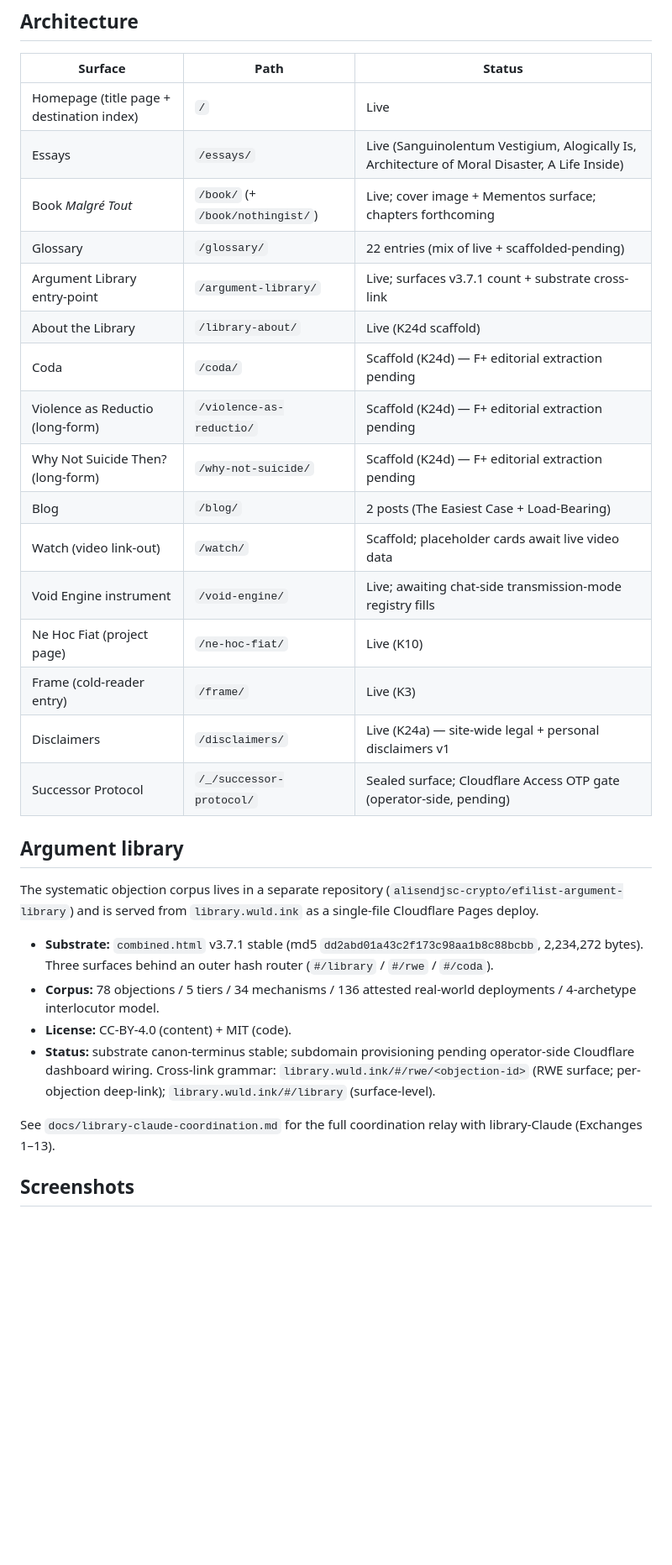
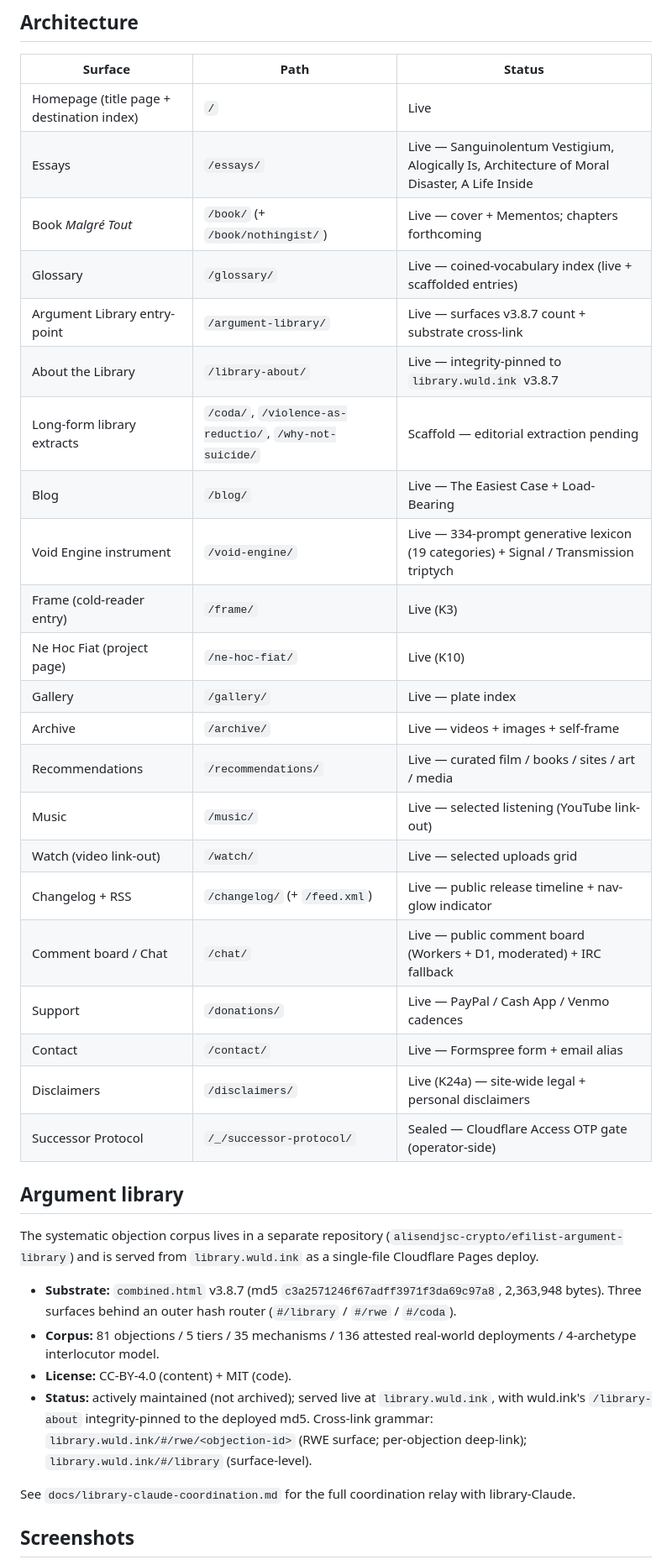
Before and after one commit to alisendjsc-crypto/wuld-ink, a Markdown page: README.md, the part around one of its changes. Shown at 84% size. GitHub-like rendering; blank space fills up the shorter version.

Commit message:
K51: README refresh to current surface set + hero image

```diff
--- a/README.md
+++ b/README.md
@@ -11,32 +13,38 @@ Live at [`wuld.ink`](https://wuld.ink) — single auto-deployed Cloudflare Pages
 | Surface | Path | Status |
 |---|---|---|
 | Homepage (title page + destination index) | `/` | Live |
-| Essays | `/essays/` | Live (Sanguinolentum Vestigium, Alogically Is, Architecture of Moral Disaster, A Life Inside) |
-| Book *Malgré Tout* | `/book/` (+ `/book/nothingist/`) | Live; cover image + Mementos surface; chapters forthcoming |
-| Glossary | `/glossary/` | 22 entries (mix of live + scaffolded-pending) |
-| Argument Library entry-point | `/argument-library/` | Live; surfaces v3.7.1 count + substrate cross-link |
-| About the Library | `/library-about/` | Live (K24d scaffold) |
-| Coda | `/coda/` | Scaffold (K24d) — F+ editorial extraction pending |
-| Violence as Reductio (long-form) | `/violence-as-reductio/` | Scaffold (K24d) — F+ editorial extraction pending |
-| Why Not Suicide Then? (long-form) | `/why-not-suicide/` | Scaffold (K24d) — F+ editorial extraction pending |
-| Blog | `/blog/` | 2 posts (The Easiest Case + Load-Bearing) |
-| Watch (video link-out) | `/watch/` | Scaffold; placeholder cards await live video data |
-| Void Engine instrument | `/void-engine/` | Live; awaiting chat-side transmission-mode registry fills |
+| Essays | `/essays/` | Live — Sanguinolentum Vestigium, Alogically Is, Architecture of Moral Disaster, A Life Inside |
+| Book *Malgré Tout* | `/book/` (+ `/book/nothingist/`) | Live — cover + Mementos; chapters forthcoming |
+| Glossary | `/glossary/` | Live — coined-vocabulary index (live + scaffolded entries) |
+| Argument Library entry-point | `/argument-library/` | Live — surfaces v3.8.7 count + substrate cross-link |
+| About the Library | `/library-about/` | Live — integrity-pinned to `library.wuld.ink` v3.8.7 |
+| Long-form library extracts | `/coda/`, `/violence-as-reductio/`, `/why-not-suicide/` | Scaffold — editorial extraction pending |
+| Blog | `/blog/` | Live — The Easiest Case + Load-Bearing |
+| Void Engine instrument | `/void-engine/` | Live — 334-prompt generative lexicon (19 categories) + Signal / Transmission triptych |
+| Frame (cold-reader entry) | `/frame/` | Live (K3) |
 | Ne Hoc Fiat (project page) | `/ne-hoc-fiat/` | Live (K10) |
-| Frame (cold-reader entry) | `/frame/` | Live (K3) |
-| Disclaimers | `/disclaimers/` | Live (K24a) — site-wide legal + personal disclaimers v1 |
-| Successor Protocol | `/_/successor-protocol/` | Sealed surface; Cloudflare Access OTP gate (operator-side, pending) |
+| Gallery | `/gallery/` | Live — plate index |
+| Archive | `/archive/` | Live — videos + images + self-frame |
+| Recommendations | `/recommendations/` | Live — curated film / books / sites / art / media |
+| Music | `/music/` | Live — selected listening (YouTube link-out) |
+| Watch (video link-out) | `/watch/` | Live — selected uploads grid |
+| Changelog + RSS | `/changelog/` (+ `/feed.xml`) | Live — public release timeline + nav-glow indicator |
+| Comment board / Chat | `/chat/` | Live — public comment board (Workers + D1, moderated) + IRC fallback |
+| Support | `/donations/` | Live — PayPal / Cash App / Venmo cadences |
+| Contact | `/contact/` | Live — Formspree form + email alias |
+| Disclaimers | `/disclaimers/` | Live (K24a) — site-wide legal + personal disclaimers |
+| Successor Protocol | `/_/successor-protocol/` | Sealed — Cloudflare Access OTP gate (operator-side) |
 
 ## Argument library
 
 The systematic objection corpus lives in a separate repository (`alisendjsc-crypto/efilist-argument-library`) and is served from `library.wuld.ink` as a single-file Cloudflare Pages deploy.
 
-- **Substrate:** `combined.html` v3.7.1 stable (md5 `dd2abd01a43c2f173c98aa1b8c88bcbb`, 2,234,272 bytes). Three surfaces behind an outer hash router (`#/library` / `#/rwe` / `#/coda`).
-- **Corpus:** 78 objections / 5 tiers / 34 mechanisms / 136 attested real-world deployments / 4-archetype interlocutor model.
+- **Substrate:** `combined.html` v3.8.7 (md5 `c3a2571246f67adff3971f3da69c97a8`, 2,363,948 bytes). Three surfaces behind an outer hash router (`#/library` / `#/rwe` / `#/coda`).
+- **Corpus:** 81 objections / 5 tiers / 35 mechanisms / 136 attested real-world deployments / 4-archetype interlocutor model.
 - **License:** CC-BY-4.0 (content) + MIT (code).
-- **Status:** substrate canon-terminus stable; subdomain provisioning pending operator-side Cloudflare dashboard wiring. Cross-link grammar: `library.wuld.ink/#/rwe/<objection-id>` (RWE surface; per-objection deep-link); `library.wuld.ink/#/library` (surface-level).
+- **Status:** actively maintained (not archived); served live at `library.wuld.ink`, with wuld.ink's `/library-about` integrity-pinned to the deployed md5. Cross-link grammar: `library.wuld.ink/#/rwe/<objection-id>` (RWE surface; per-objection deep-link); `library.wuld.ink/#/library` (surface-level).
 
-See `docs/library-claude-coordination.md` for the full coordination relay with library-Claude (Exchanges 1–13).
+See `docs/library-claude-coordination.md` for the full coordination relay with library-Claude.
 
 ## Screenshots
 
```
Also changed, not shown: other parts of README.md (+7 -16 lines).
